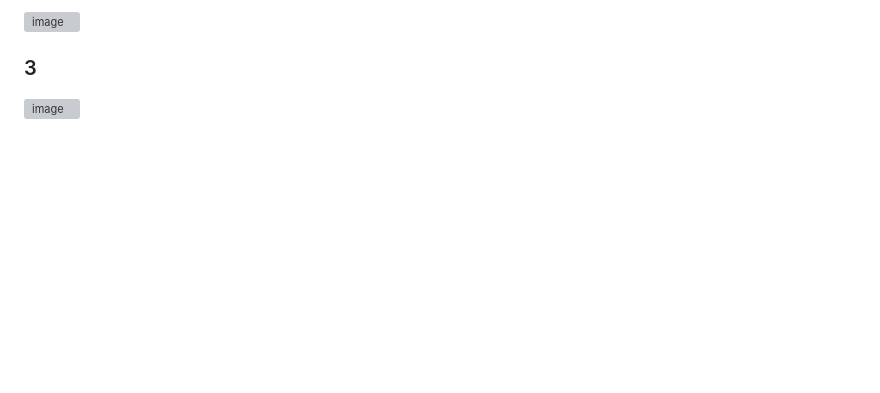
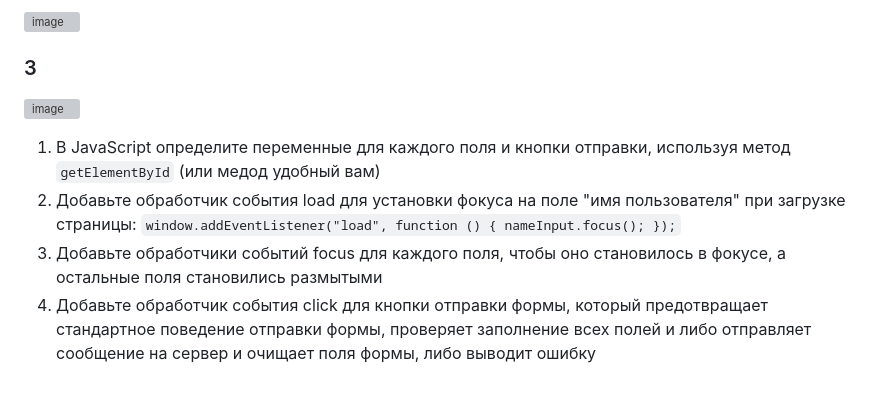
Before and after one commit to schoolteacherMP/lecture_52_JS_Forms_controls_Focus_blur, a Markdown page: tasks.md, the part around the change. Rendered like a GitHub page; blank space fills up the shorter version; grey boxes are pictures that could not be loaded.

```diff
--- a/tasks.md
+++ b/tasks.md
@@ -47,3 +47,9 @@
 
 ### 3
 ![image](https://user-images.githubusercontent.com/113675674/226161349-3f3eddb1-08d5-464b-a394-ff63281d50e3.png)
+
+1.  В JavaScript определите переменные для каждого поля и кнопки отправки, используя метод `getElementById` (или медод удобный вам)
+2.  Добавьте обработчик события load для установки фокуса на поле "имя пользователя" при загрузке страницы:
+   `window.addEventListener("load", function () { nameInput.focus(); });`
+3. Добавьте обработчики событий focus для каждого поля, чтобы оно становилось в фокусе, а остальные поля становились размытыми
+4. Добавьте обработчик события click для кнопки отправки формы, который предотвращает стандартное поведение отправки формы, проверяет заполнение всех полей и либо отправляет сообщение на сервер и очищает поля формы, либо выводит ошибку
```
